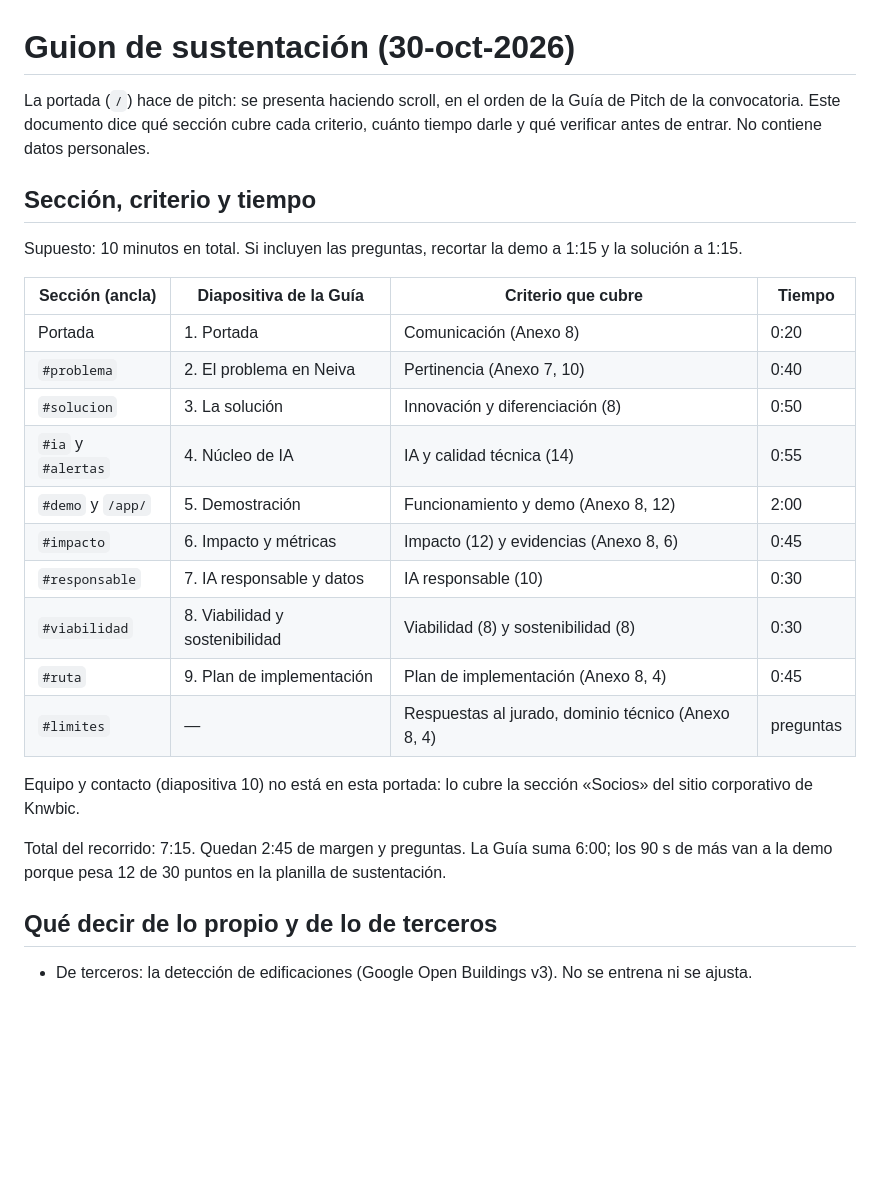
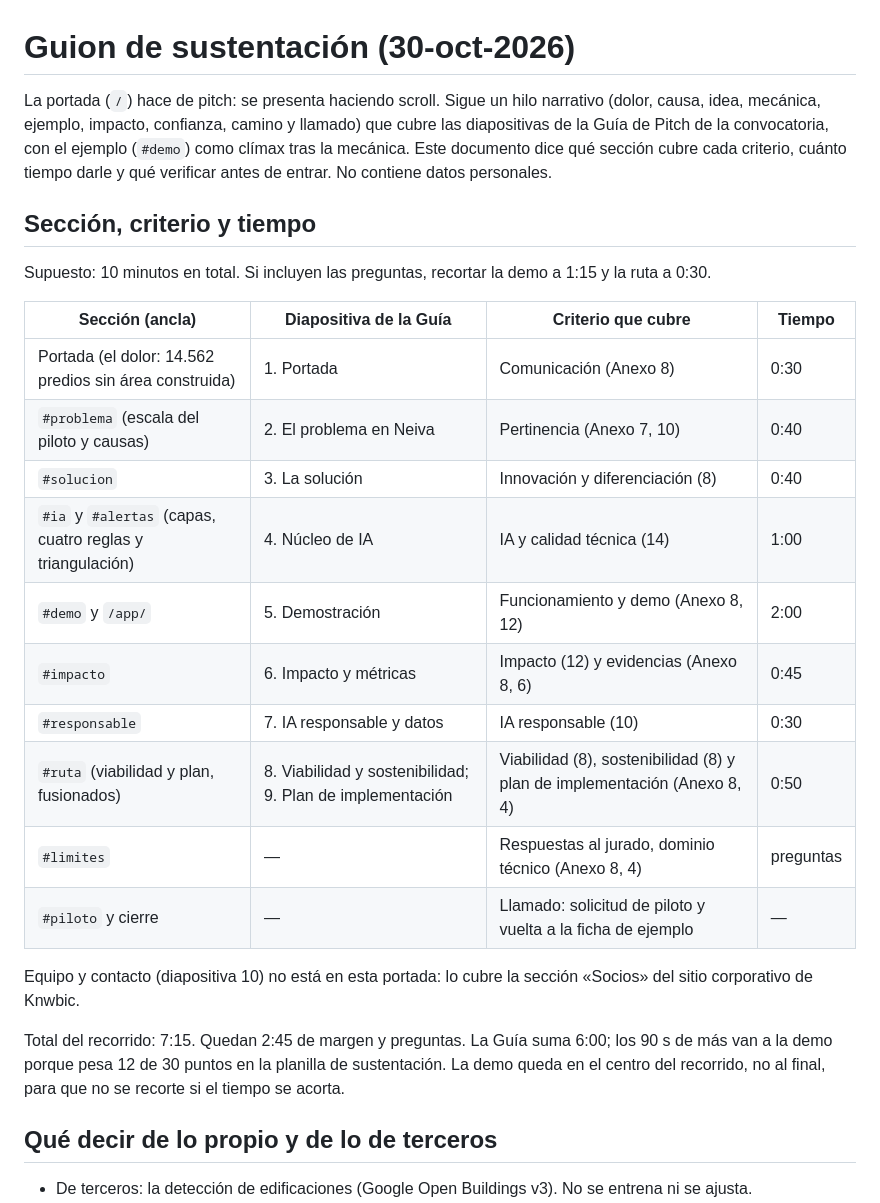
Before and after one commit to sjpolaniaoro/suelo-IA, a Markdown page: docs/guion-sustentacion.md, the part around the change. Rendered like a GitHub page; blank space fills up the shorter version.

```diff
--- a/docs/guion-sustentacion.md
+++ b/docs/guion-sustentacion.md
@@ -1,26 +1,26 @@
 # Guion de sustentación (30-oct-2026)
 
-La portada (`/`) hace de pitch: se presenta haciendo scroll, en el orden de la Guía de Pitch de la convocatoria. Este documento dice qué sección cubre cada criterio, cuánto tiempo darle y qué verificar antes de entrar. No contiene datos personales.
+La portada (`/`) hace de pitch: se presenta haciendo scroll. Sigue un hilo narrativo (dolor, causa, idea, mecánica, ejemplo, impacto, confianza, camino y llamado) que cubre las diapositivas de la Guía de Pitch de la convocatoria, con el ejemplo (`#demo`) como clímax tras la mecánica. Este documento dice qué sección cubre cada criterio, cuánto tiempo darle y qué verificar antes de entrar. No contiene datos personales.
 
 ## Sección, criterio y tiempo
-Supuesto: 10 minutos en total. Si incluyen las preguntas, recortar la demo a 1:15 y la solución a 1:15.
+Supuesto: 10 minutos en total. Si incluyen las preguntas, recortar la demo a 1:15 y la ruta a 0:30.
 
 | Sección (ancla) | Diapositiva de la Guía | Criterio que cubre | Tiempo |
 |---|---|---|---|
-| Portada | 1. Portada | Comunicación (Anexo 8) | 0:20 |
-| `#problema` | 2. El problema en Neiva | Pertinencia (Anexo 7, 10) | 0:40 |
-| `#solucion` | 3. La solución | Innovación y diferenciación (8) | 0:50 |
-| `#ia` y `#alertas` | 4. Núcleo de IA | IA y calidad técnica (14) | 0:55 |
+| Portada (el dolor: 14.562 predios sin área construida) | 1. Portada | Comunicación (Anexo 8) | 0:30 |
+| `#problema` (escala del piloto y causas) | 2. El problema en Neiva | Pertinencia (Anexo 7, 10) | 0:40 |
+| `#solucion` | 3. La solución | Innovación y diferenciación (8) | 0:40 |
+| `#ia` y `#alertas` (capas, cuatro reglas y triangulación) | 4. Núcleo de IA | IA y calidad técnica (14) | 1:00 |
 | `#demo` y `/app/` | 5. Demostración | Funcionamiento y demo (Anexo 8, 12) | 2:00 |
 | `#impacto` | 6. Impacto y métricas | Impacto (12) y evidencias (Anexo 8, 6) | 0:45 |
 | `#responsable` | 7. IA responsable y datos | IA responsable (10) | 0:30 |
-| `#viabilidad` | 8. Viabilidad y sostenibilidad | Viabilidad (8) y sostenibilidad (8) | 0:30 |
-| `#ruta` | 9. Plan de implementación | Plan de implementación (Anexo 8, 4) | 0:45 |
+| `#ruta` (viabilidad y plan, fusionados) | 8. Viabilidad y sostenibilidad; 9. Plan de implementación | Viabilidad (8), sostenibilidad (8) y plan de implementación (Anexo 8, 4) | 0:50 |
 | `#limites` | — | Respuestas al jurado, dominio técnico (Anexo 8, 4) | preguntas |
+| `#piloto` y cierre | — | Llamado: solicitud de piloto y vuelta a la ficha de ejemplo | — |
 
 Equipo y contacto (diapositiva 10) no está en esta portada: lo cubre la sección «Socios» del sitio corporativo de Knwbic.
 
-Total del recorrido: 7:15. Quedan 2:45 de margen y preguntas. La Guía suma 6:00; los 90 s de más van a la demo porque pesa 12 de 30 puntos en la planilla de sustentación.
+Total del recorrido: 7:15. Quedan 2:45 de margen y preguntas. La Guía suma 6:00; los 90 s de más van a la demo porque pesa 12 de 30 puntos en la planilla de sustentación. La demo queda en el centro del recorrido, no al final, para que no se recorte si el tiempo se acorta.
 
 ## Qué decir de lo propio y de lo de terceros
 - De terceros: la detección de edificaciones (Google Open Buildings v3). No se entrena ni se ajusta.
```
Also changed, not shown: docs/diseno-plano-catastral.md (+2 -0 lines), web/DISENO.md (+9 -1 lines).
